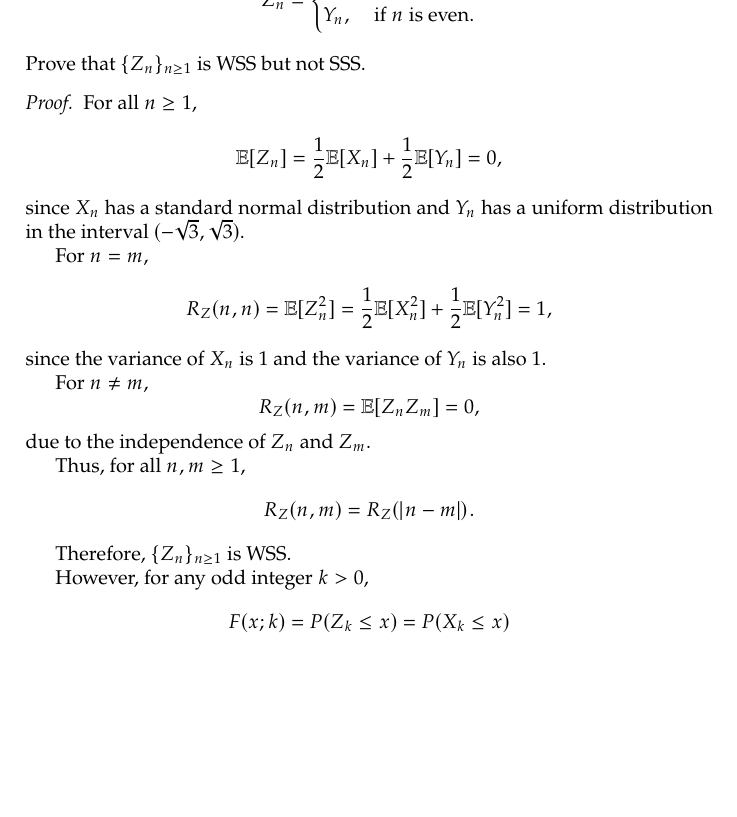
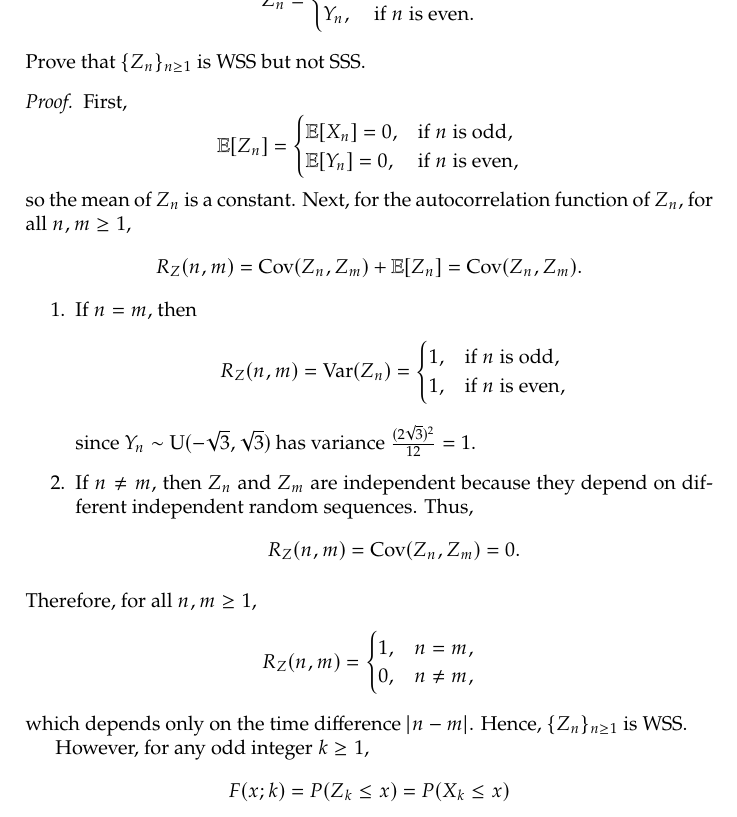
Before and after one commit to Henry0512/ProbabilityAndStochasticProcessNotes, a LaTeX thesis (main.tex, which reads chap/06_Stationary_Stochastic_Processes.tex): part of page 57 of 69, cut so that both start at the same text, the shorter picture padded with empty space. Compiled offline with XeLaTeX.

Commit message:
Fix a calculation error in the example of WSS

```diff
--- a/chap/06_Stationary_Stochastic_Processes.tex
+++ b/chap/06_Stationary_Stochastic_Processes.tex
@@ -94,32 +94,42 @@ is a constant for all \(t \in T\).
   Prove that \(\{Z_n\}_{n \geq 1}\) is WSS but not SSS.
 \end{example}
 \begin{proof}
-  For all \(n \geq 1\),
+  First,
   \[
-    \mathbb{E}[Z_n] = \frac{1}{2} \mathbb{E}[X_n] + \frac{1}{2} \mathbb{E}[Y_n] = 0,
+    \mathbb{E}[Z_n] = \begin{cases}
+      \mathbb{E}[X_n] = 0, & \text{if } n \text{ is odd}, \\
+      \mathbb{E}[Y_n] = 0, & \text{if } n \text{ is even},
+    \end{cases}
   \]
-  since \(X_n\) has a standard normal distribution and \(Y_n\) has a uniform distribution in the interval \((-\sqrt{3}, \sqrt{3})\).
+  so the mean of \(Z_n\) is a constant.
+  Next, for the autocorrelation function of \(Z_n\), for all \(n, m \geq 1\),
+  \[
+    R_Z(n, m) = \mathrm{Cov}(Z_n, Z_m) + \mathbb{E}[Z_n] = \mathrm{Cov}(Z_n, Z_m).
+  \]
+  \begin{enumerate}
+    \item If \(n = m\), then
+    \[
+      R_Z(n, m) = \mathrm{Var}(Z_n) = \begin{cases}
+        1, & \text{if } n \text{ is odd}, \\
+        1, & \text{if } n \text{ is even},
+      \end{cases}
+    \]
+    since \(Y_n \sim \mathrm{U}(-\sqrt{3}, \sqrt{3})\) has variance \(\frac{(2\sqrt{3})^2}{12} = 1\).
+    \item If \(n \neq m\), then \(Z_n\) and \(Z_m\) are independent because they depend on different independent random sequences. Thus,
+    \[
+      R_Z(n, m) = \mathrm{Cov}(Z_n, Z_m) = 0.
+    \]
+  \end{enumerate}
+  Therefore, for all \(n, m \geq 1\),
+  \[
+    R_Z(n, m) = \begin{cases}
+      1, & n = m, \\
+      0, & n \neq m,
+    \end{cases}
+  \]
+  which depends only on the time difference \(|n - m|\). Hence, \(\{Z_n\}_{n \geq 1}\) is WSS.
 
-  For \(n = m\),
-  \[
-    R_Z(n, n) = \mathbb{E}[Z_n^2] = \frac{1}{2} \mathbb{E}[X_n^2] + \frac{1}{2} \mathbb{E}[Y_n^2] = 1,
-  \]
-  since the variance of \(X_n\) is \(1\) and the variance of \(Y_n\) is also \(1\).
-
-  For \(n \neq m\),
-  \[
-    R_Z(n, m) = \mathbb{E}[Z_n Z_m] = 0,
-  \]
-  due to the independence of \(Z_n\) and \(Z_m\).
-
-  Thus, for all \(n, m \geq 1\),
-  \[
-    R_Z(n, m) = R_Z(|n - m|).
-  \]
-
-  Therefore, \(\{Z_n\}_{n \geq 1}\) is WSS.
-
-  However, for any odd integer \(k > 0\),
+  However, for any odd integer \(k \geq 1\),
   \[
     F(x; k) = P(Z_k \leq x) = P(X_k \leq x)
   \]
```
